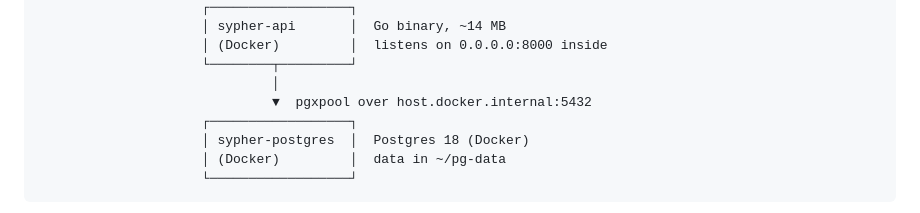
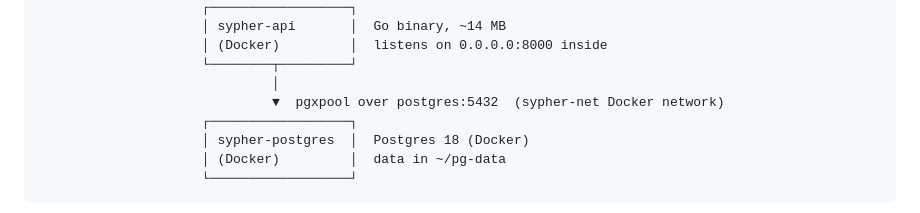
Before and after one commit to TheBharathProject/sypher-api, a Markdown page: docs/GUIDE.md, the part around the change. Rendered like a GitHub page.

Commit message:
docs(guide): architecture diagram uses postgres:5432 over sypher-net
Was showing pgxpool over host.docker.internal:5432 — that's the older
pattern we migrated away from on 2026-05-05. Now correctly shows
pgxpool over postgres:5432 (sypher-net Docker network).

Cross-reference: sypher-shell's self-hosted-postgres.md has the full
explanation of why we moved off host.docker.internal.

Co-Authored-By: Claude Opus 4.7 (1M context) <noreply@anthropic.com>

```diff
--- a/docs/GUIDE.md
+++ b/docs/GUIDE.md
@@ -66,7 +66,7 @@ If a single tool ever genuinely needs to scale or fail differently — extract i
                      │ (Docker)         │  listens on 0.0.0.0:8000 inside
                      └────────┬─────────┘
                               │
-                              ▼  pgxpool over host.docker.internal:5432
+                              ▼  pgxpool over postgres:5432  (sypher-net Docker network)
                      ┌──────────────────┐
                      │ sypher-postgres  │  Postgres 18 (Docker)
                      │ (Docker)         │  data in ~/pg-data
```
